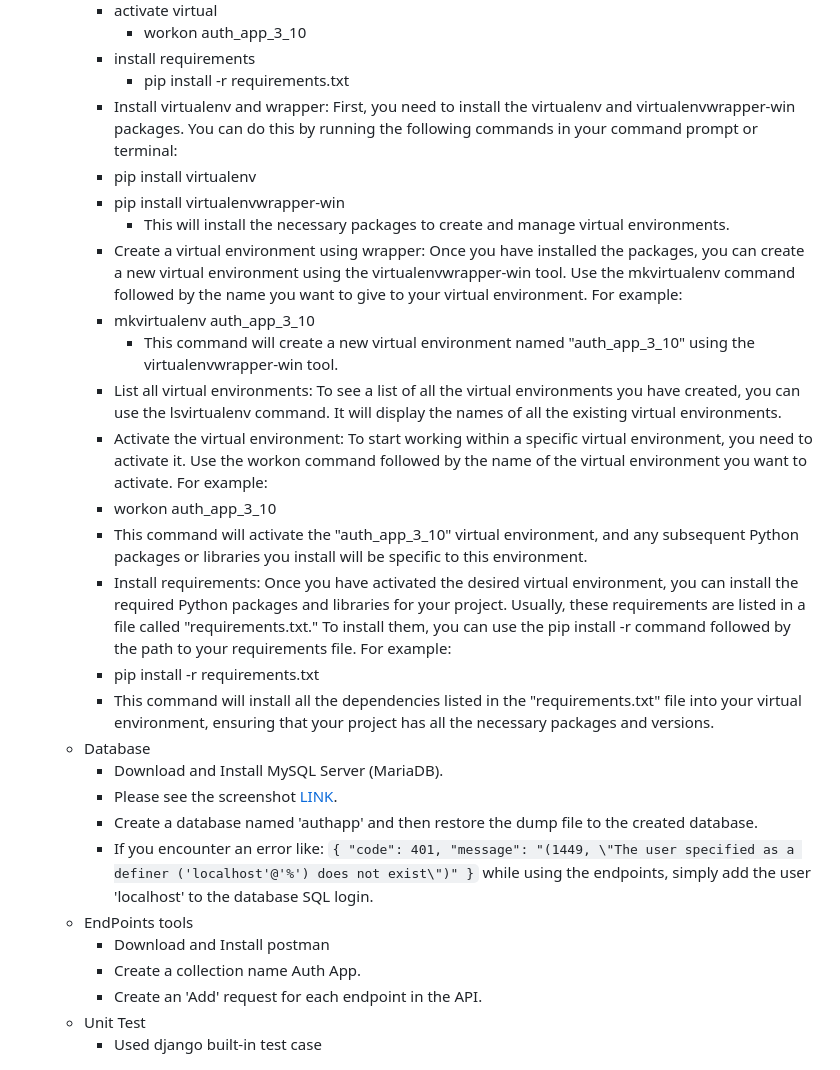
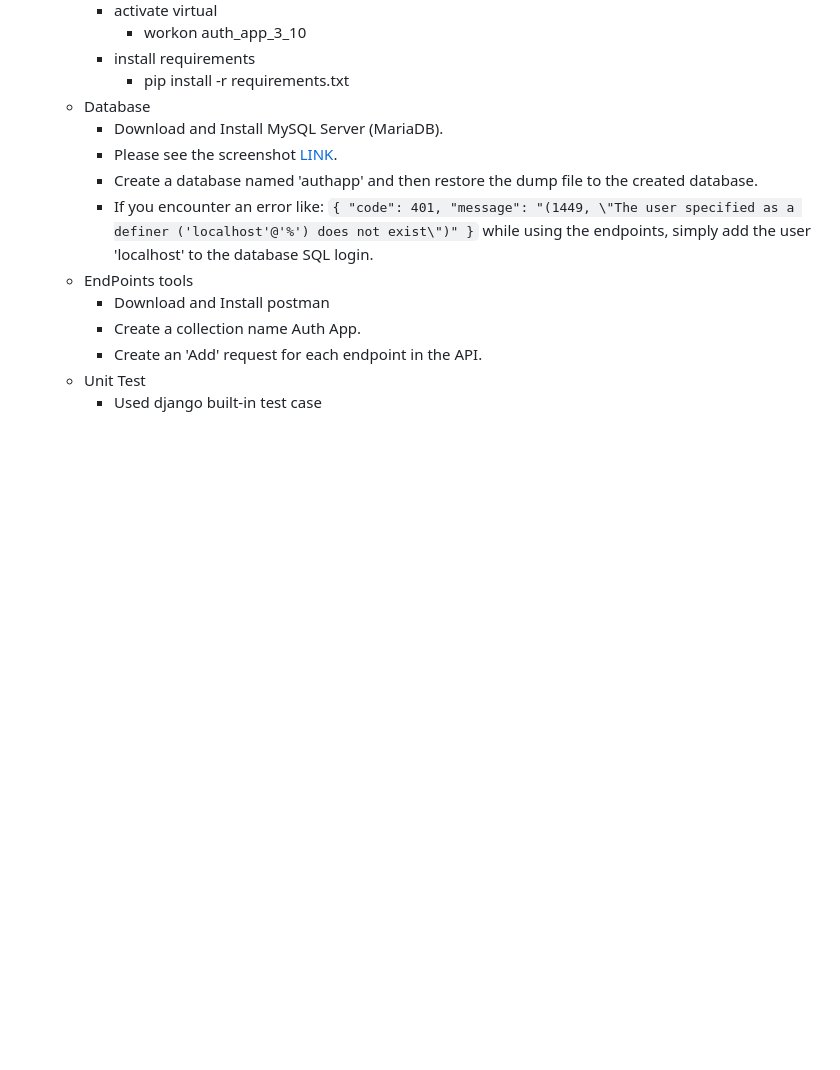
Before and after one commit to ag2me/authapp, a Markdown page: README.md, the part around the change. Rendered like a GitHub page; blank space fills up the shorter version.

```diff
--- a/README.md
+++ b/README.md
@@ -69,20 +69,6 @@
          - workon auth_app_3_10
        - install requirements
          - pip install -r requirements.txt
-       - Install virtualenv and wrapper: First, you need to install the virtualenv and virtualenvwrapper-win packages. You can do this by running the following commands in your command prompt or terminal:
-       - pip install virtualenv
-       - pip install virtualenvwrapper-win
-         - This will install the necessary packages to create and manage virtual environments.
-       - Create a virtual environment using wrapper: Once you have installed the packages, you can create a new virtual environment using the virtualenvwrapper-win tool. Use the mkvirtualenv command followed by the name you want to give to your virtual environment. For example:
-       - mkvirtualenv auth_app_3_10
-         - This command will create a new virtual environment named "auth_app_3_10" using the virtualenvwrapper-win tool.
-       - List all virtual environments: To see a list of all the virtual environments you have created, you can use the lsvirtualenv command. It will display the names of all the existing virtual environments.
-       - Activate the virtual environment: To start working within a specific virtual environment, you need to activate it. Use the workon command followed by the name of the virtual environment you want to activate. For example:
-       - workon auth_app_3_10
-       - This command will activate the "auth_app_3_10" virtual environment, and any subsequent Python packages or libraries you install will be specific to this environment.
-       - Install requirements: Once you have activated the desired virtual environment, you can install the required Python packages and libraries for your project. Usually, these requirements are listed in a file called "requirements.txt." To install them, you can use the pip install -r command followed by the path to your requirements file. For example:
-       - pip install -r requirements.txt
-       - This command will install all the dependencies listed in the "requirements.txt" file into your virtual environment, ensuring that your project has all the necessary packages and versions.
   * Database
        - Download and Install MySQL Server (MariaDB).
        - Please see the screenshot [LINK](https://github.com/ag2me/auth_app/raw/readme/image/authapp%20diagram.bmp).
```
